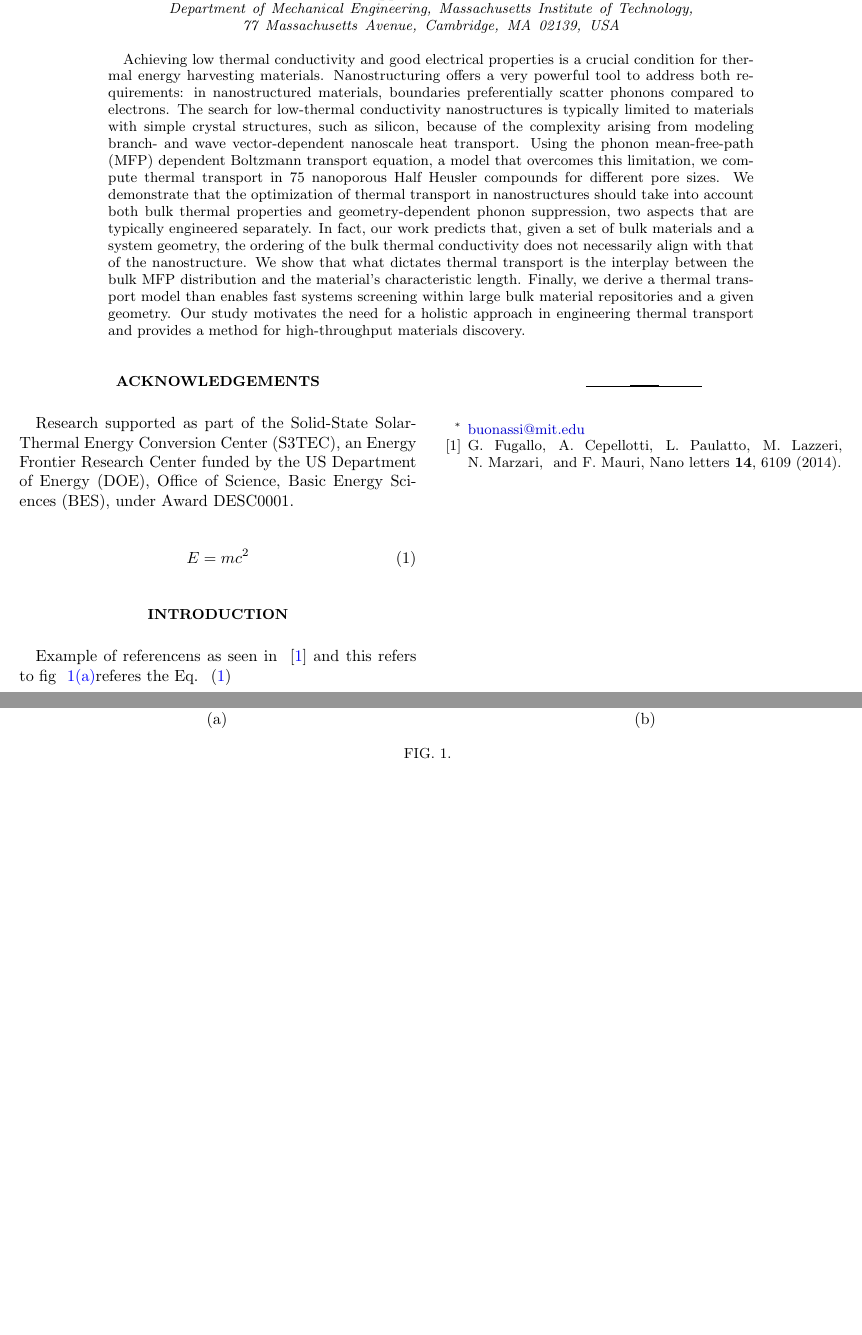
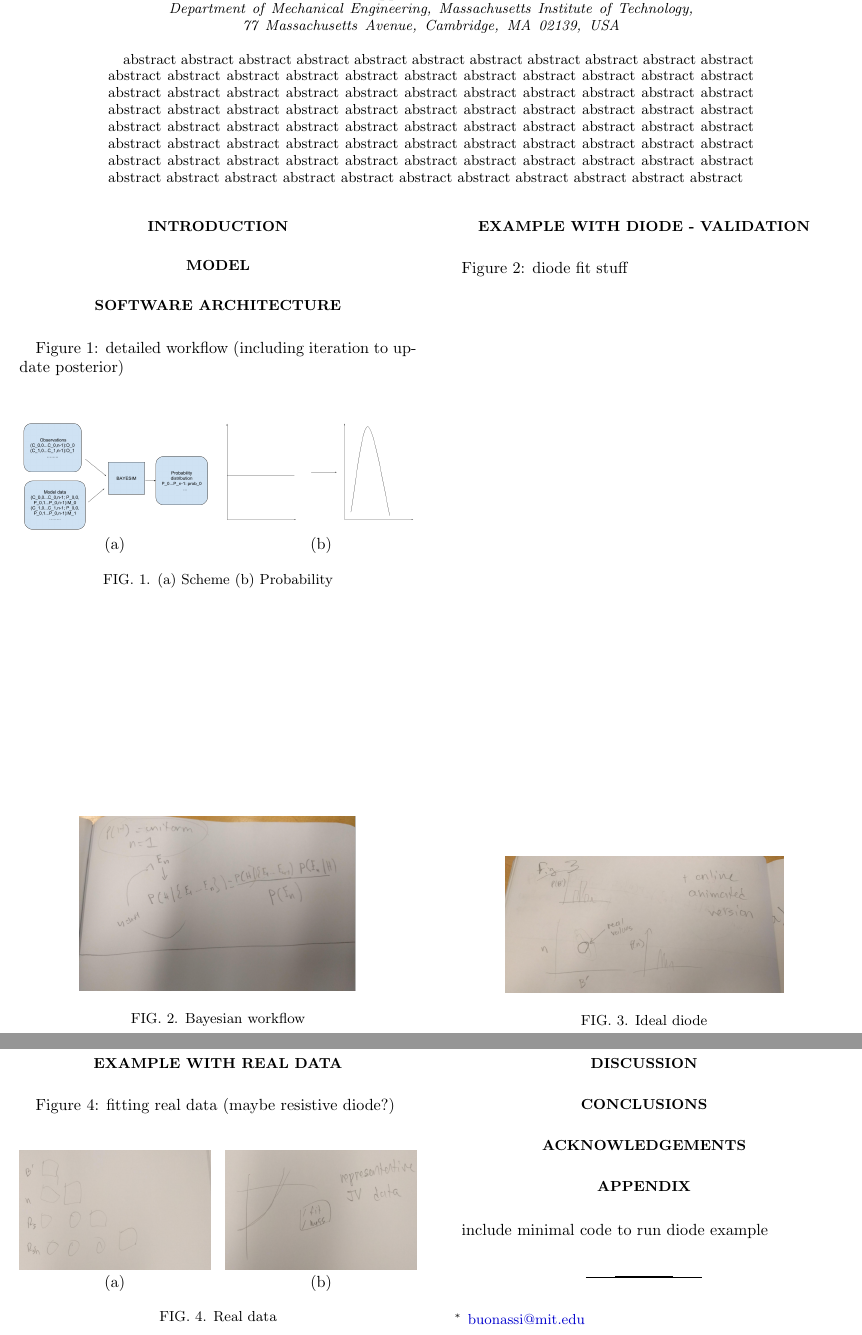
Before and after one commit to PV-Lab/bayesim, a LaTeX paper (paper/Manuscript.tex): two parts of pages 1 and 2 of 2, joined at a grey line, cut so that both start at the same text, the shorter picture padded with empty space. Compiled offline with pdfLaTeX.

Commit message:
updated paper

```diff
--- a/paper/Manuscript.tex
+++ b/paper/Manuscript.tex
@@ -1,8 +1,9 @@
 %File Generated with PyPaper
-\documentclass[aps,prl,reprint,amsmath,amssymb,superscriptaddress,notitlepage,groupedaddress,twocolumn]{revtex4-1}
+\documentclass[aps,prl,reprint,amsmath,amssymb,superscriptaddress,notitlepage,groupedaddress]{revtex4-1}
 \usepackage{graphicx}
 \usepackage{dcolumn}
 \usepackage{stackengine}
+\usepackage[section]{placeins}
 \usepackage[dvipsnames*,svgnames]{xcolor}
 \usepackage{verbatim}
 \usepackage[position=bottom,caption=false,captionskip=3pt,font=normalsize,subrefformat=simple,labelformat=simple]{subfig}
@@ -34,29 +35,55 @@ urlcolor={blue!80!black}}
 \email{buonassi@mit.edu}
 \affiliation{Department of Mechanical Engineering, Massachusetts Institute of Technology, 77 Massachusetts Avenue, Cambridge, MA 02139, USA}
 \begin{abstract}
-Achieving low thermal conductivity and good electrical properties is a crucial condition for thermal energy harvesting materials. Nanostructuring offers a very powerful tool to address both requirements: in nanostructured materials, boundaries preferentially scatter phonons compared to electrons. The search for low-thermal conductivity nanostructures is typically limited to materials with simple crystal structures, such as silicon, because of the complexity arising from modeling branch- and wave vector-dependent nanoscale heat transport. Using the phonon mean-free-path (MFP) dependent Boltzmann transport equation, a model that overcomes this limitation, we compute thermal transport in 75 nanoporous Half Heusler compounds for different pore sizes. We demonstrate that the optimization of thermal transport in nanostructures should take into account both bulk thermal properties and geometry-dependent phonon suppression, two aspects that are typically engineered separately. In fact, our work predicts that, given a set of bulk materials and a system geometry, the ordering of the bulk thermal conductivity does not necessarily align with that of the nanostructure. We show that what dictates thermal transport is the interplay between the bulk MFP distribution and the material's characteristic length. Finally, we derive a thermal transport model than enables fast systems screening within large bulk material repositories and a given geometry. Our study motivates the need for a holistic approach in engineering thermal transport and provides a method for high-throughput materials discovery.\end{abstract}
+abstract abstract abstract abstract abstract abstract abstract abstract abstract abstract abstract abstract abstract abstract abstract abstract abstract abstract abstract abstract abstract abstract abstract abstract abstract abstract abstract abstract abstract abstract abstract abstract abstract abstract abstract abstract abstract abstract abstract abstract abstract abstract abstract abstract abstract abstract abstract abstract abstract abstract abstract abstract abstract abstract abstract abstract abstract abstract abstract abstract abstract abstract abstract abstract abstract abstract abstract abstract abstract abstract abstract abstract abstract abstract abstract abstract abstract abstract abstract abstract abstract abstract abstract abstract abstract abstract abstract abstract \end{abstract}
 \maketitle
 
-\section*{Acknowledgements}
-Research supported as part of the Solid-State Solar-Thermal Energy Conversion Center (S3TEC), an Energy Frontier Research Center funded by the US Department of Energy (DOE), Office of Science, Basic Energy Sciences (BES), under Award DESC0001.\par
-\begin{equation}
-\begin{split}\label{Eq:1001}
-E=mc^2
-\end{split}
-\end{equation}
+\fakesection{fake}
 
 \section*{Introduction}
-Example of referencens as seen in ~\cite{fugallo2014thermal} and this refers to fig ~\subref*{Fig:10a}referes the Eq. ~(\autoref{Eq:1001})
-\begin{figure*}[!ht]
+
+\section*{Model}
+
+\section*{Software Architecture}
+ Figure 1: detailed workflow (including iteration to update posterior)
+\begin{figure}[!ht]
 
 \subfloat[\label{Fig:10a}]
-{\includegraphics[width=0.48\textwidth]{./figure_1a.png}}
+{\includegraphics[width=0.48\columnwidth]{./figure_1a.png}}
 \hfill
 \subfloat[\label{Fig:10b}]
-{\includegraphics[width=0.48\textwidth]{./figure_1b.png}}
-\caption{}
-\end{figure*}
- %merlin.mbs apsrev4-1.bst 2010-07-25 4.21a (PWD, AO, DPC) hacked
+{\includegraphics[width=0.48\columnwidth]{./figure_1b.png}}
+\caption{(a) Scheme (b) Probability}
+\end{figure}
+ \begin{figure}
+{\includegraphics[width=0.7\columnwidth]{./figure_2.png}}
+\caption{Bayesian workflow}
+\end{figure}
+\section*{Example with diode - validation}
+ Figure 2: diode fit stuff  \begin{figure}
+{\includegraphics[width=0.7\columnwidth]{./figure_3.png}}
+\caption{Ideal diode}
+\end{figure}
+\section*{Example with real data}
+ Figure 4: fitting real data (maybe resistive diode?)
+\begin{figure}[!ht]
+
+\subfloat[\label{Fig:40a}]
+{\includegraphics[width=0.48\columnwidth]{./figure_4a.png}}
+\hfill
+\subfloat[\label{Fig:40b}]
+{\includegraphics[width=0.48\columnwidth]{./figure_4b.png}}
+\caption{Real data}
+\end{figure}
+
+\section*{Discussion}
+
+\section*{Conclusions}
+
+\section*{Acknowledgements}
+
+\section*{Appendix}
+ include minimal code to run diode example %merlin.mbs apsrev4-1.bst 2010-07-25 4.21a (PWD, AO, DPC) hacked
 %Control: key (0)
 %Control: author (8) initials jnrlst
 %Control: editor formatted (1) identically to author
@@ -64,7 +91,7 @@ Example of referencens as seen in ~\cite{fugallo2014thermal} and this refers to
 %Control: page (0) single
 %Control: year (1) truncated
 %Control: production of eprint (0) enabled
-\begin{thebibliography}{1}%
+\begin{thebibliography}{0}%
 \makeatletter
 \providecommand \@ifxundefined [1]{%
  \@ifx{#1\undefined}
@@ -108,19 +135,5 @@ Example of referencens as seen in ~\cite{fugallo2014thermal} and this refers to
 \providecommand \BibitemShut  [1]{\csname bibitem#1\endcsname}%
 \let\auto@bib@innerbib\@empty
 %</preamble>
-\bibitem [{\citenamefont {Fugallo}\ \emph {et~al.}(2014)\citenamefont
-  {Fugallo}, \citenamefont {Cepellotti}, \citenamefont {Paulatto},
-  \citenamefont {Lazzeri}, \citenamefont {Marzari},\ and\ \citenamefont
-  {Mauri}}]{fugallo2014thermal}%
-  \BibitemOpen
-  \bibfield  {author} {\bibinfo {author} {\bibfnamefont {G.}~\bibnamefont
-  {Fugallo}}, \bibinfo {author} {\bibfnamefont {A.}~\bibnamefont {Cepellotti}},
-  \bibinfo {author} {\bibfnamefont {L.}~\bibnamefont {Paulatto}}, \bibinfo
-  {author} {\bibfnamefont {M.}~\bibnamefont {Lazzeri}}, \bibinfo {author}
-  {\bibfnamefont {N.}~\bibnamefont {Marzari}}, \ and\ \bibinfo {author}
-  {\bibfnamefont {F.}~\bibnamefont {Mauri}},\ }\href@noop {} {\bibfield
-  {journal} {\bibinfo  {journal} {Nano letters}\ }\textbf {\bibinfo {volume}
-  {14}},\ \bibinfo {pages} {6109} (\bibinfo {year} {2014})}\BibitemShut
-  {NoStop}%
 \end{thebibliography}%
 \end{document}
```
Also changed, not shown: paper/Manuscript.pdf, paper/figure_1a.png, paper/figure_1b.png, paper/figure_2.png (added), paper/figure_3.png (added), paper/figure_4a.png (added), paper/figure_4b.png (added), 2 other files.
